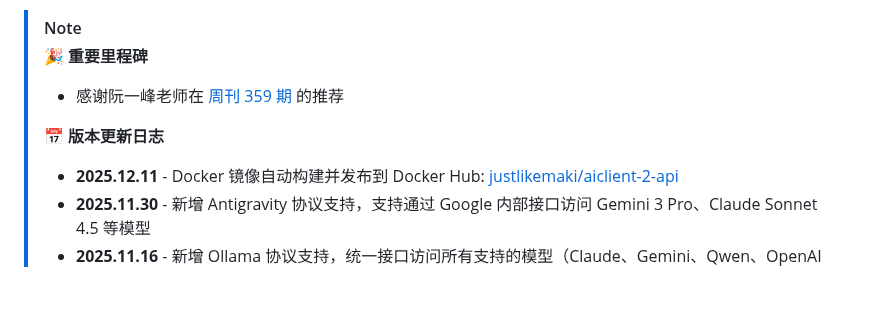
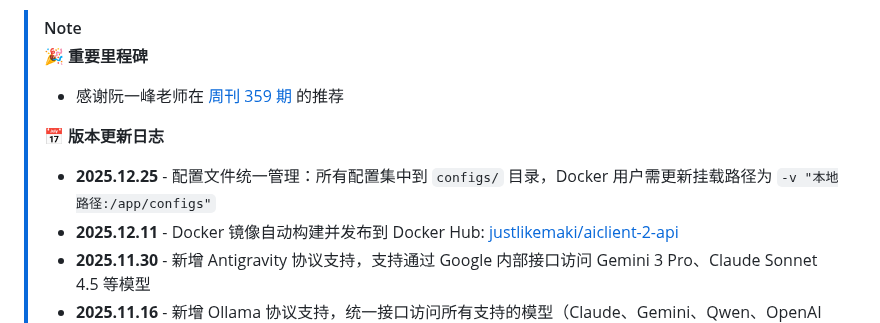
Before and after one commit to justlovemaki/AIClient-2-API, a Markdown page: README-ZH.md, the part around the change. GitHub-like rendering; blank space fills up the shorter version.

Commit message:
docs: 更新多语言README文件中的版本更新日志
添加2025.12.25版本更新内容：配置文件统一管理至configs目录，并提示Docker用户更新挂载路径

```diff
--- a/README-ZH.md
+++ b/README-ZH.md
@@ -31,6 +31,7 @@
 >
 > **📅 版本更新日志**
 >
+> - **2025.12.25** - 配置文件统一管理：所有配置集中到 `configs/` 目录，Docker 用户需更新挂载路径为 `-v "本地路径:/app/configs"`
 > - **2025.12.11** - Docker 镜像自动构建并发布到 Docker Hub: [justlikemaki/aiclient-2-api](https://hub.docker.com/r/justlikemaki/aiclient-2-api)
 > - **2025.11.30** - 新增 Antigravity 协议支持，支持通过 Google 内部接口访问 Gemini 3 Pro、Claude Sonnet 4.5 等模型
 > - **2025.11.16** - 新增 Ollama 协议支持，统一接口访问所有支持的模型（Claude、Gemini、Qwen、OpenAI等）
```
Also changed, not shown: README-JA.md (+1 -0 lines), README.md (+1 -0 lines).
